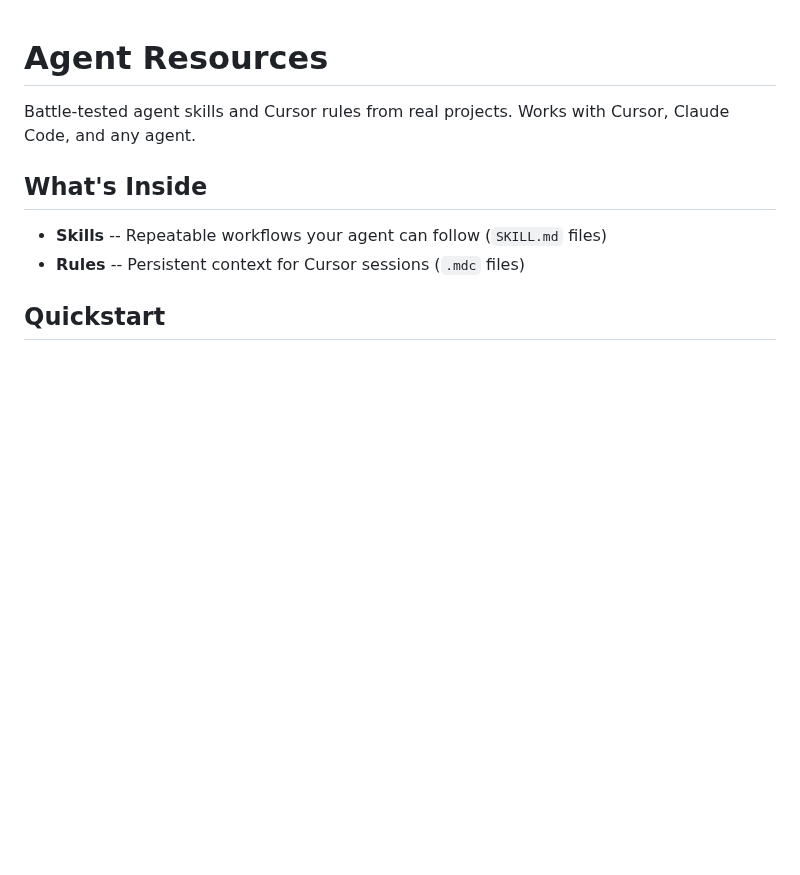
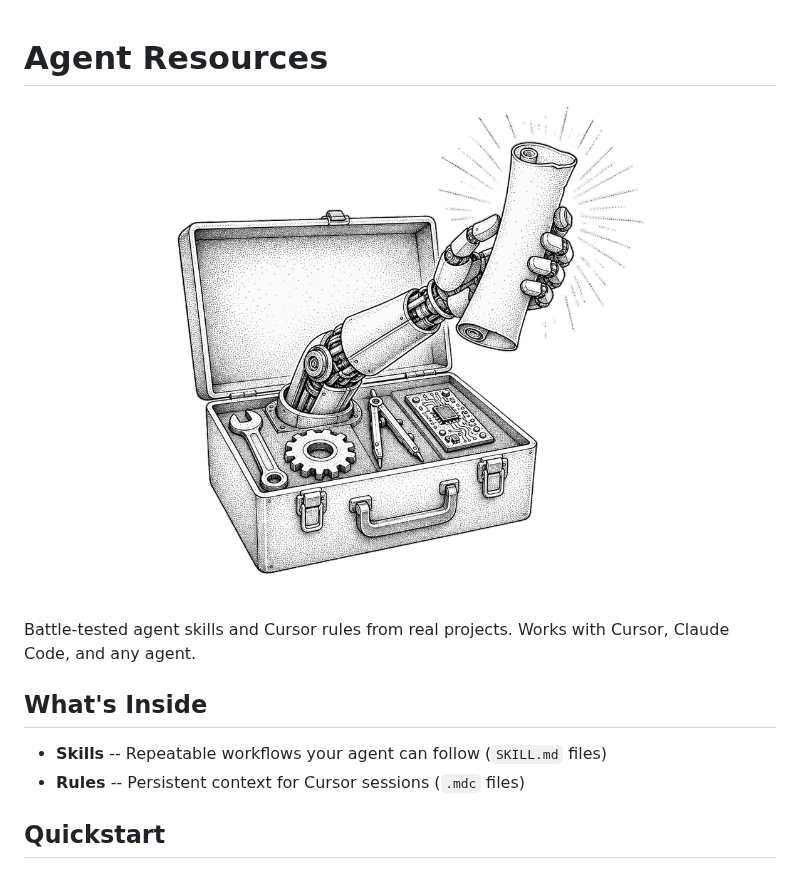
Before and after one commit to jcottam/agent-resources, a Markdown page: README.md, the part around the change. Drawn GitHub-style; pictures changed too: assets/banner.png (added); blank space fills up the shorter version.

Commit message:
docs: add banner image and update install instructions

```diff
--- a/README.md
+++ b/README.md
@@ -1,4 +1,6 @@
 # Agent Resources
+
+![Agent Resources](./assets/banner.png)
 
 Battle-tested agent skills and Cursor rules from real projects. Works with Cursor, Claude Code, and any agent.
 
```
